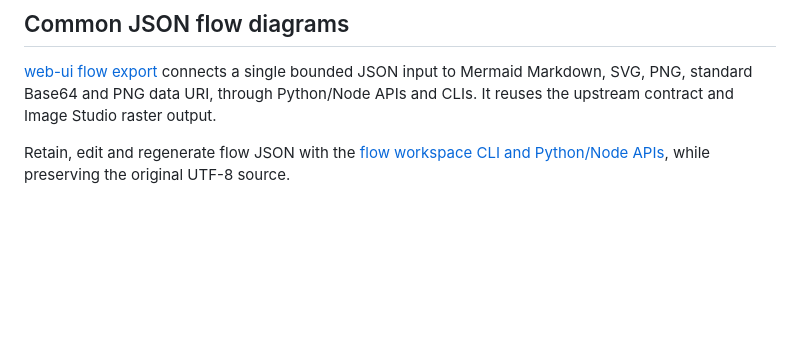
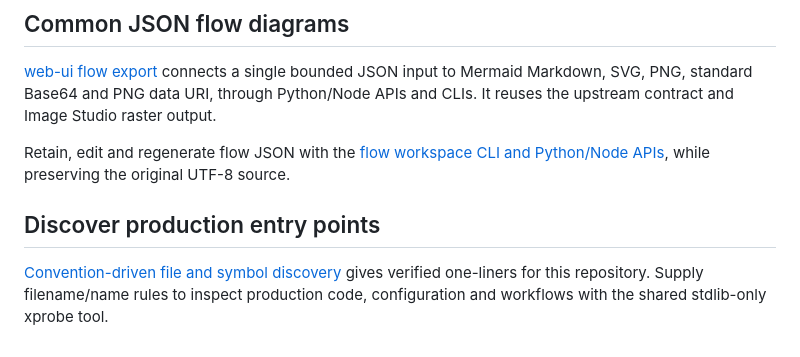
Before and after one commit to myon-bioinformatics/Ironmate, a Markdown page: README.md, the part around the change. GitHub-like rendering; blank space fills up the shorter version.

Commit message:
docs: add verified convention-based production discovery one-liners

```diff
--- a/README.md
+++ b/README.md
@@ -262,3 +262,7 @@ Markdown の要約を作ります。容量に収まるまでサムネイルを 1
 [web-ui flow export](docs/flow-export.md) connects a single bounded JSON input to Mermaid Markdown, SVG, PNG, standard Base64 and PNG data URI, through Python/Node APIs and CLIs. It reuses the upstream contract and Image Studio raster output.
 
 Retain, edit and regenerate flow JSON with the [flow workspace CLI and Python/Node APIs](docs/flow-export.md#retained-json-workspace-import--patch--regenerate), while preserving the original UTF-8 source.
+
+## Discover production entry points
+
+[Convention-driven file and symbol discovery](docs/convention-discovery.md) gives verified one-liners for this repository. Supply filename/name rules to inspect production code, configuration and workflows with the shared stdlib-only xprobe tool.
```
Also changed, not shown: docs/convention-discovery.md (added, +60 -0 lines).
